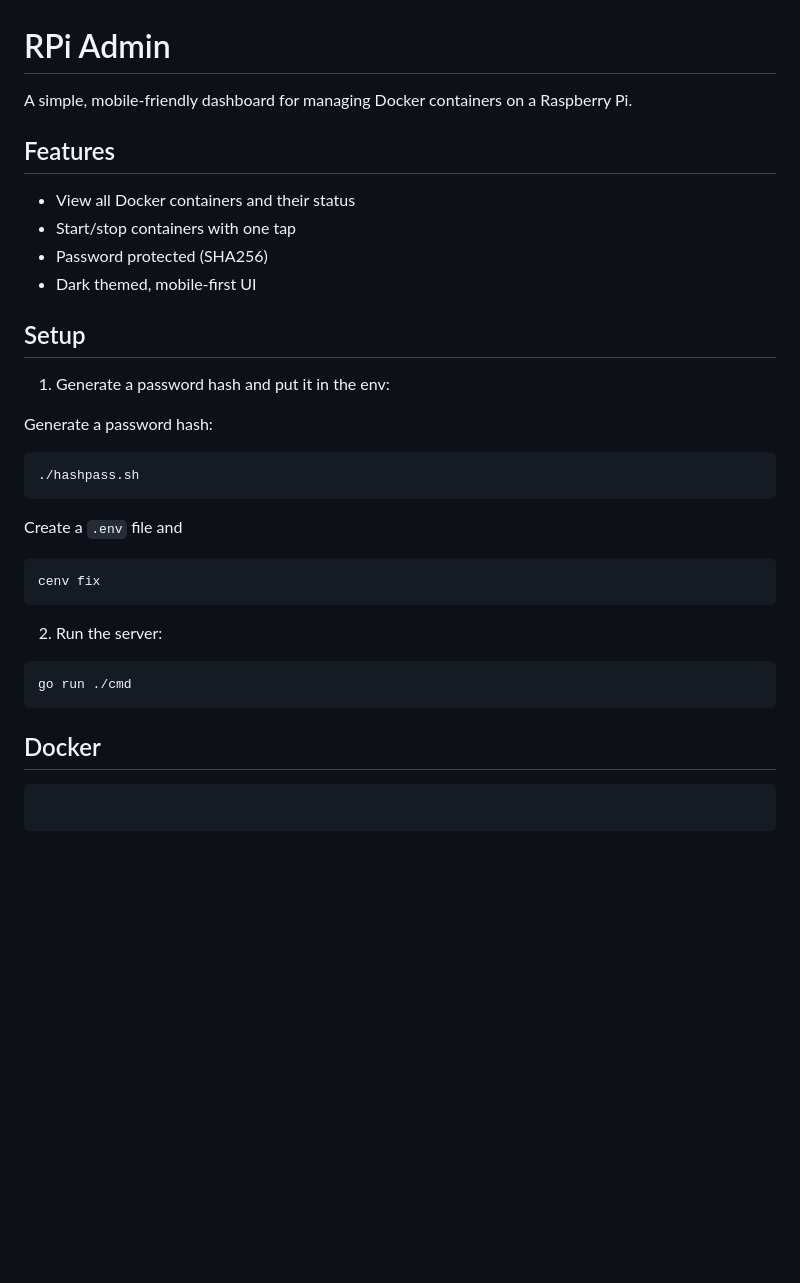
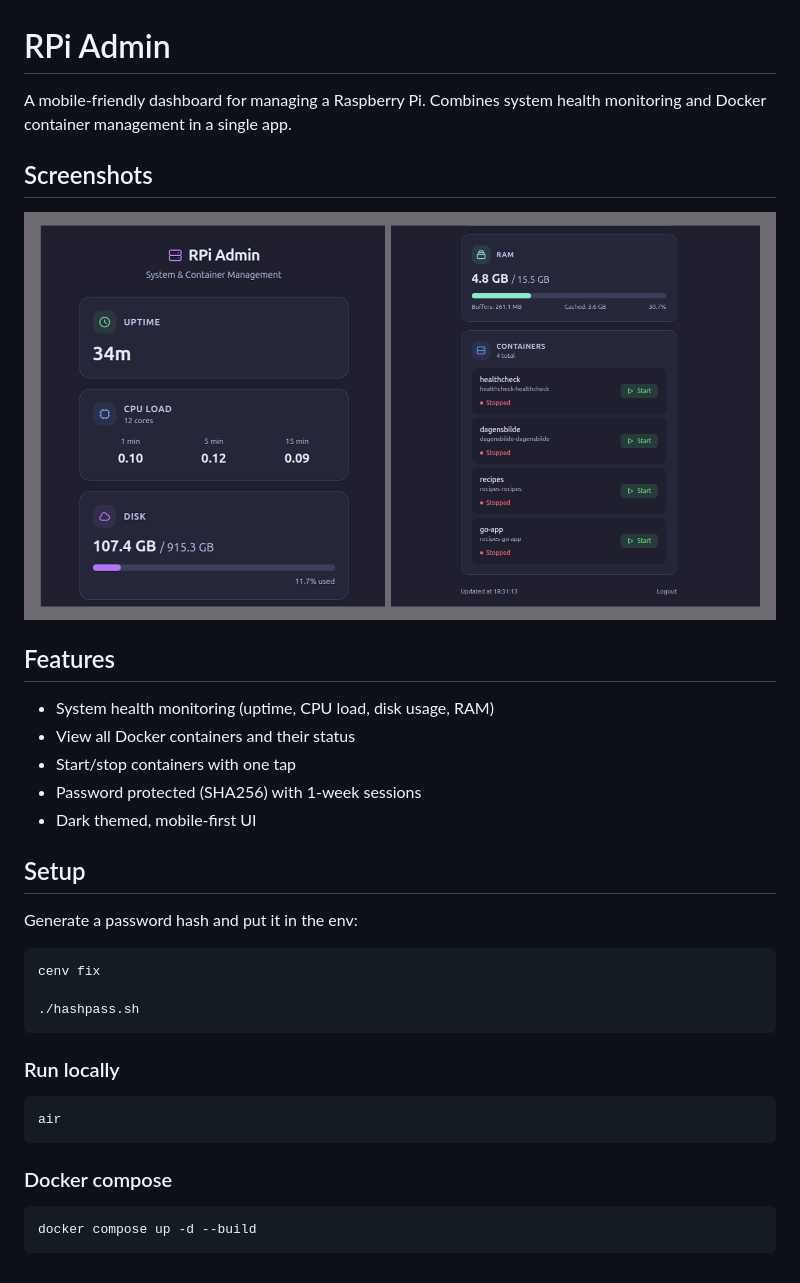
Before and after one commit to jesperkha/rpi-mono, a Markdown page: admin/README.md, the part around the change. Rendered like a GitHub page; pictures changed too: admin/.github/screenshot.png (added); blank space fills up the shorter version.

Commit message:
mono: update readme

````diff
--- a/admin/README.md
+++ b/admin/README.md
@@ -1,38 +1,39 @@
 # RPi Admin
 
-A simple, mobile-friendly dashboard for managing Docker containers on a Raspberry Pi.
+A mobile-friendly dashboard for managing a Raspberry Pi. Combines system health monitoring and Docker container management in a single app.
+
+## Screenshots
+
+<p>
+  <img src=".github/screenshot.png" width="100%" />
+</p>
 
 ## Features
 
+- System health monitoring (uptime, CPU load, disk usage, RAM)
 - View all Docker containers and their status
 - Start/stop containers with one tap
-- Password protected (SHA256)
+- Password protected (SHA256) with 1-week sessions
 - Dark themed, mobile-first UI
 
 ## Setup
 
-1. Generate a password hash and put it in the env:
-
-Generate a password hash:
+Generate a password hash and put it in the env:
 
 ```sh
+cenv fix
+
 ./hashpass.sh
 ```
 
-Create a `.env` file and
+### Run locally
 
 ```sh
-cenv fix
+air
 ```
 
-2. Run the server:
+### Docker compose
 
 ```sh
-go run ./cmd
+docker compose up -d --build
 ```
-
-## Docker
-
-```sh
-
-```
````
Also changed, not shown: README.md (+5 -6 lines).
